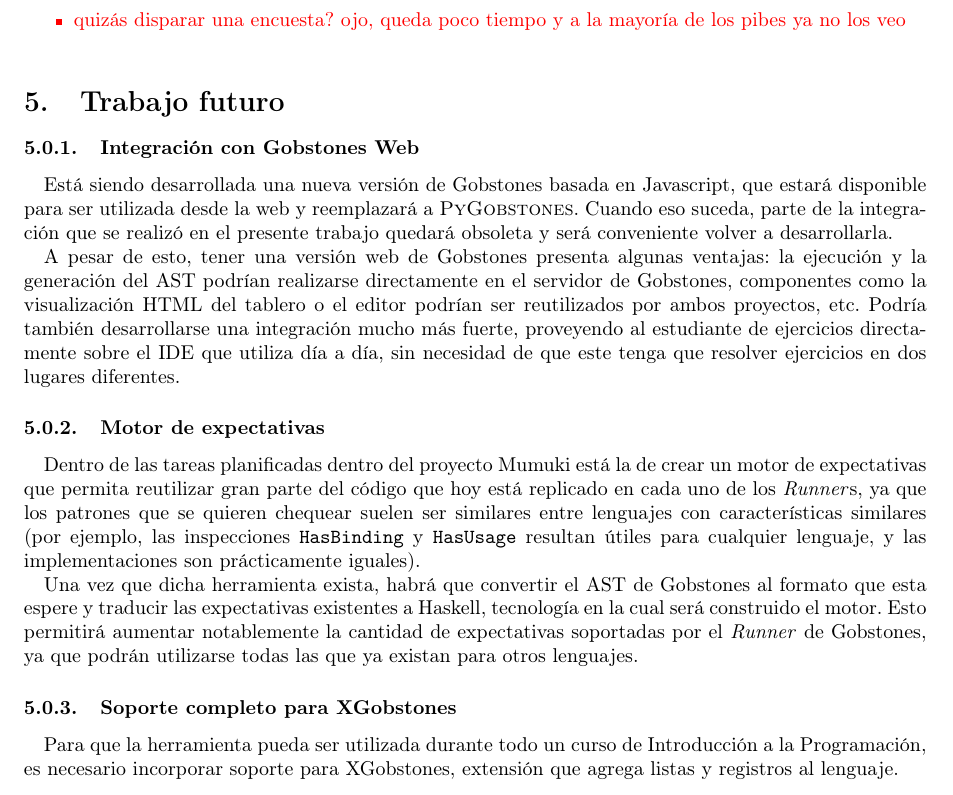
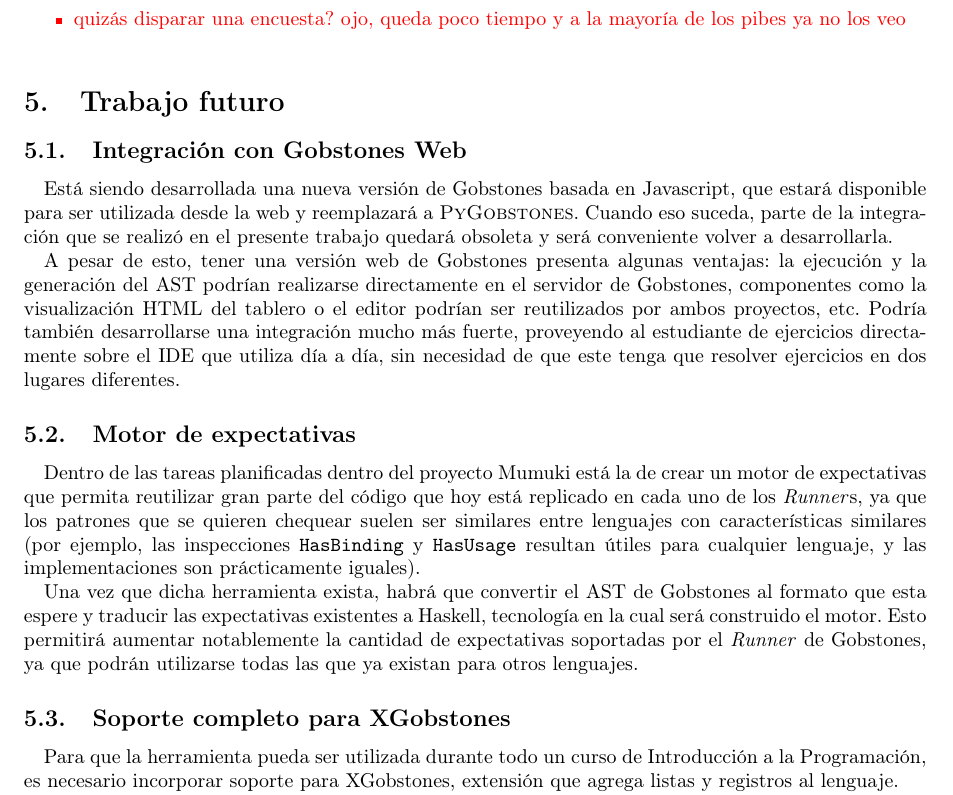
Before and after one commit to faloi/tip-mumuki-gobstones, a LaTeX document (informe/main.tex, which reads informe/trabajo-futuro.tex): part of page 8 of 10, cut so that both start at the same text. Compiled offline with pdfLaTeX.

Commit message:
No hacen falta subsubsections en trabajo futuro

```diff
--- a/informe/trabajo-futuro.tex
+++ b/informe/trabajo-futuro.tex
@@ -2,17 +2,17 @@
 
 \section{Trabajo futuro}
 
-\subsubsection{Integración con Gobstones Web}
+\subsection{Integración con Gobstones Web}
 Está siendo desarrollada una nueva versión de Gobstones basada en Javascript, que estará disponible para ser utilizada desde la web y reemplazará a \pyGob. Cuando eso suceda, parte de la integración que se realizó en el presente trabajo quedará obsoleta y será conveniente volver a desarrollarla.
 
 A pesar de esto, tener una versión web de Gobstones presenta algunas ventajas: la ejecución y la generación del AST podrían realizarse directamente en el servidor de Gobstones, componentes como la visualización HTML del tablero o el editor podrían ser reutilizados por ambos proyectos, etc. Podría también desarrollarse una integración mucho más fuerte, proveyendo al estudiante de ejercicios directamente sobre el IDE que utiliza día a día, sin necesidad de que este tenga que resolver ejercicios en dos lugares diferentes.
 
-\subsubsection{Motor de expectativas}
+\subsection{Motor de expectativas}
 Dentro de las tareas planificadas dentro del proyecto Mumuki está la de crear un motor de expectativas que permita reutilizar gran parte del código que hoy está replicado en cada uno de los \runner s, ya que los patrones que se quieren chequear suelen ser similares entre lenguajes con características similares (por ejemplo, las inspecciones \codigo{HasBinding} y \codigo{HasUsage} resultan útiles para cualquier lenguaje, y las implementaciones son prácticamente iguales).
 
 Una vez que dicha herramienta exista, habrá que convertir el AST de Gobstones al formato que esta espere y traducir las expectativas existentes a Haskell, tecnología en la cual será construido el motor. Esto permitirá aumentar notablemente la cantidad de expectativas soportadas por el \runner\ de Gobstones, ya que podrán utilizarse todas las que ya existan para otros lenguajes.
 
-\subsubsection{Soporte completo para XGobstones}
+\subsection{Soporte completo para XGobstones}
 Para que la herramienta pueda ser utilizada durante todo un curso de Introducción a la Programación, es necesario incorporar soporte para XGobstones, extensión que agrega listas y registros al lenguaje.
 
 Actualmente existe una prueba de concepto que realicé para dar soporte a una guía de recorridos sobre listas que fue utilizada en el curso dictado el segundo semestre de 2015 en el CIU General Belgrano. Dicha prueba permitió especificar pruebas sobre funciones de manipulación de listas que no hacían uso del tablero, pudiendo verificar que devolvían la lista esperada.
```
